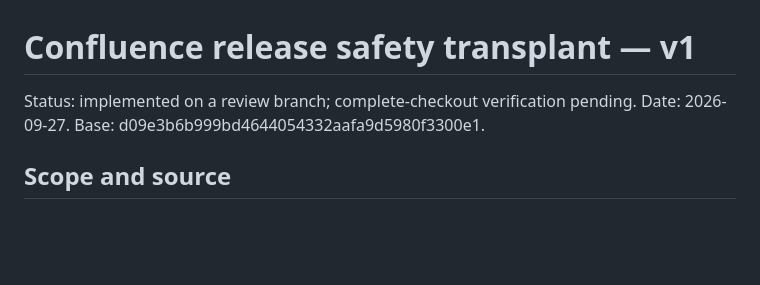
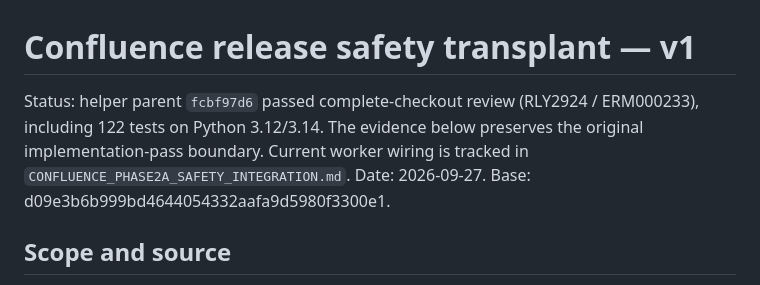
Before and after one commit to CreamyCappuccino/Mizuki-Confluence, a Markdown page: docs/CONFLUENCE_RELEASE_SAFETY_V1.md, the part around the change. Drawn GitHub-style; blank space fills up the shorter version.

Commit message:
assemble: record helper approval and point to integrated worker

```diff
--- a/docs/CONFLUENCE_RELEASE_SAFETY_V1.md
+++ b/docs/CONFLUENCE_RELEASE_SAFETY_V1.md
@@ -1,6 +1,9 @@
 # Confluence release safety transplant — v1
 
-Status: implemented on a review branch; complete-checkout verification pending.
+Status: helper parent `fcbf97d6` passed complete-checkout review (RLY2924 /
+ERM000233), including 122 tests on Python 3.12/3.14. The evidence below preserves
+the original implementation-pass boundary. Current worker wiring is tracked in
+`CONFLUENCE_PHASE2A_SAFETY_INTEGRATION.md`.
 Date: 2026-09-27. Base: d09e3b6b999bd4644054332aafa9d5980f3300e1.
 
 ## Scope and source
```
